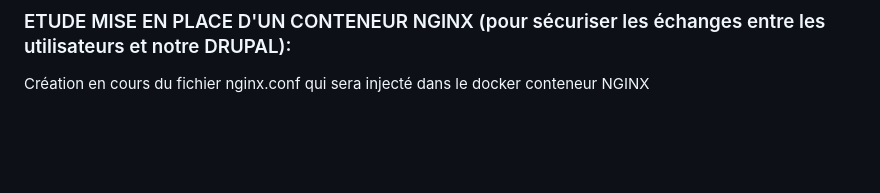
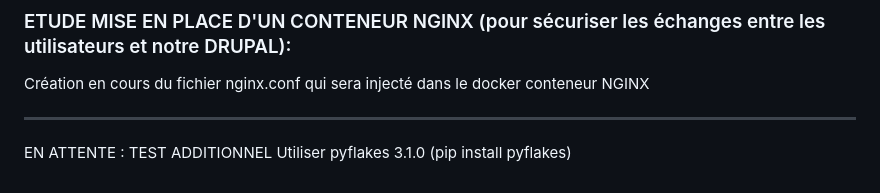
Before and after one commit to pittour/ProjectBGroup2, a Markdown page: README.md, the part around the change. Rendered like a GitHub page; blank space fills up the shorter version.

```diff
--- a/README.md
+++ b/README.md
@@ -310,3 +310,7 @@ aider à gérer cela.
 ###  ETUDE MISE EN PLACE D'UN CONTENEUR NGINX (pour sécuriser les échanges entre les utilisateurs et notre DRUPAL):
 
 Création en cours du fichier nginx.conf qui sera injecté dans le docker conteneur NGINX
+
+
+----------------------------------------------------------------------------------------------------------------------------------------
+ EN ATTENTE : TEST ADDITIONNEL Utiliser pyflakes 3.1.0 (pip install pyflakes)
```
